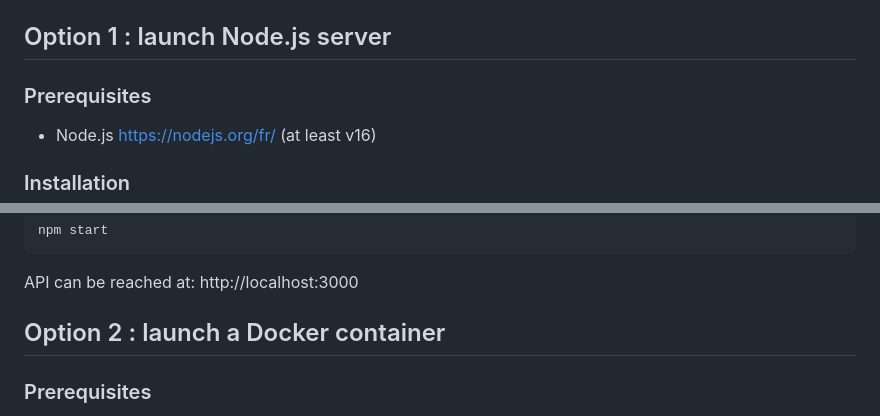
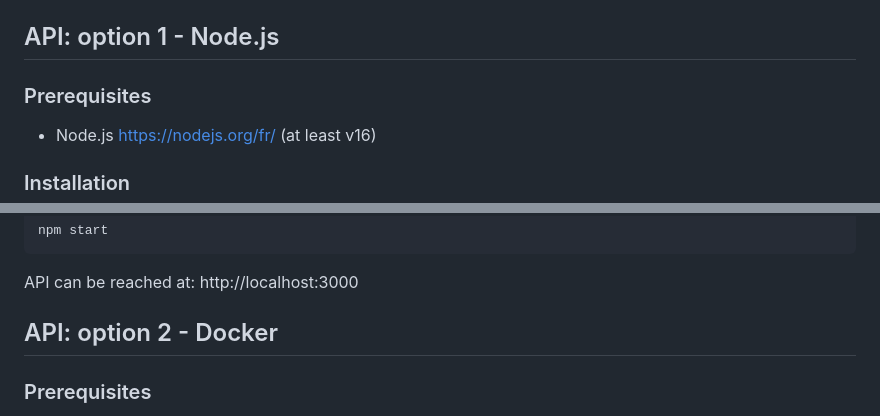
Before and after one commit to Accenture/EcoSonar, a Markdown page: EcoSonar-API/README.md, 2 parts joined by grey strips. GitHub-like rendering.

```diff
--- a/EcoSonar-API/README.md
+++ b/EcoSonar-API/README.md
@@ -130,7 +130,7 @@ However, if you chose Azure CosmoDB for MongoDB Database as database, then you w
 
 <a name="nodejs"></a>
 
-## Option 1 : launch Node.js server
+## API: option 1 - Node.js
 
 <a name="prerequisites-node"></a>
 
@@ -166,7 +166,7 @@ API can be reached at: http://localhost:3000
 
 <a name="docker"></a>
 
-## Option 2 : launch a Docker container
+## API: option 2 - Docker
 
 <a name="prerequisites-docker"></a>
 
```
Also changed, not shown: other parts of EcoSonar-API/README.md (+18 -18 lines).
